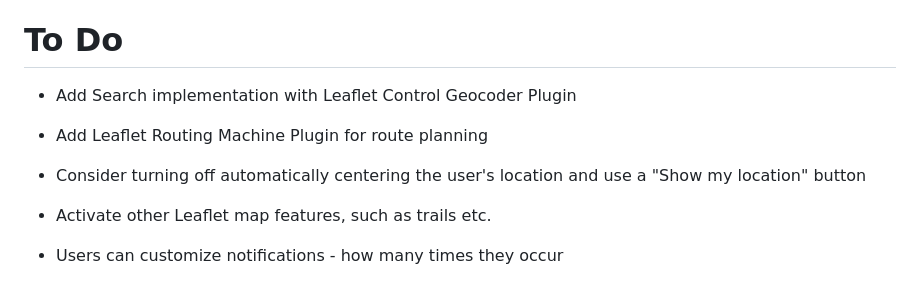
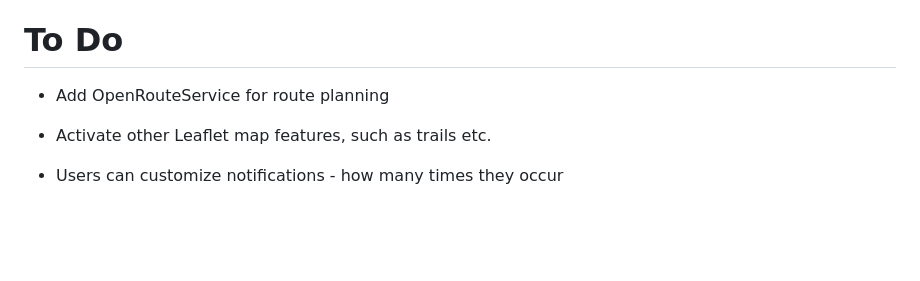
Before and after one commit to Felice63/spcApp, a Markdown page: readMe.md, the part around the change. GitHub-like rendering; blank space fills up the shorter version.

```diff
--- a/readMe.md
+++ b/readMe.md
@@ -54,10 +54,7 @@ This PWA uses [public facing JSON data](https://services3.arcgis.com/b9WvedVPoiz
 
 # To Do
 
-- Add Search implementation with Leaflet Control Geocoder Plugin
-- Add Leaflet Routing Machine Plugin for route planning
-
-- Consider turning off automatically centering the user's location and use a "Show my location" button
+- Add OpenRouteService for route planning
 
 - Activate other Leaflet map features, such as trails etc.
 - Users can customize notifications - how many times they occur
```
